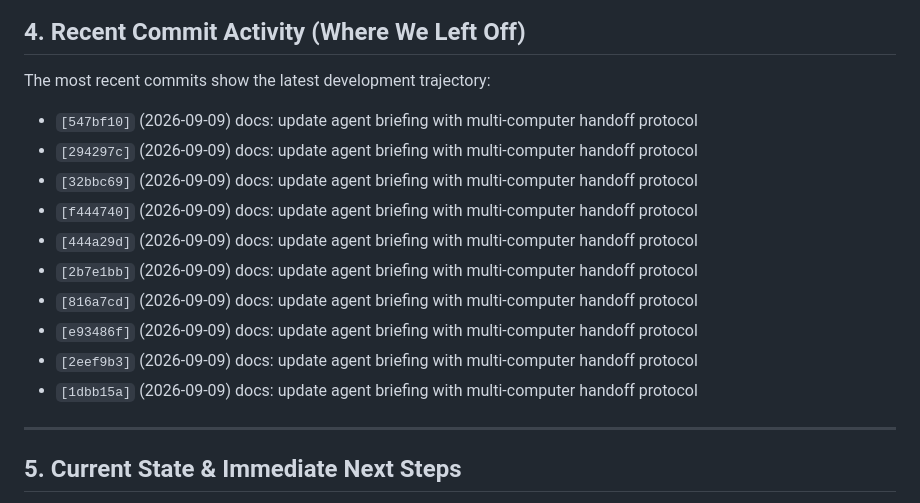
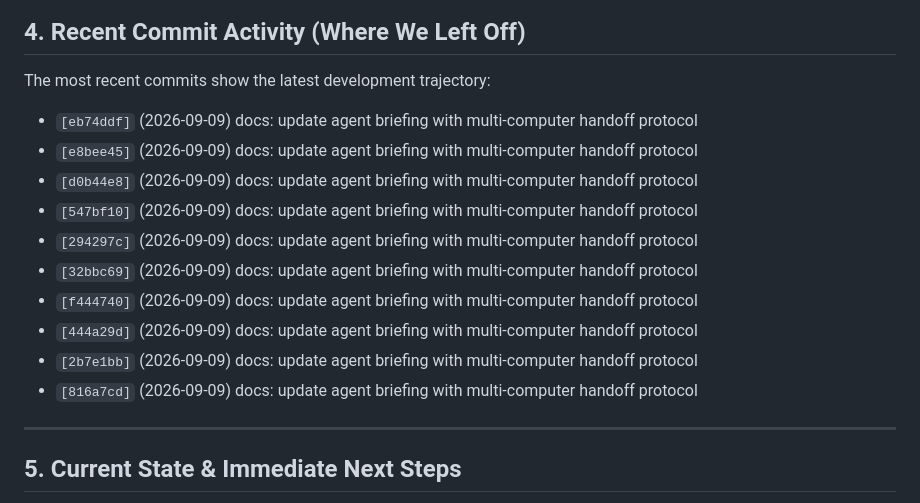
Before and after one commit to webdev0814/mouse-gravity-field, a Markdown page: AGENTS.md, the part around the change. Rendered like a GitHub page.

Commit message:
docs: update agent briefing with multi-computer handoff protocol

```diff
--- a/AGENTS.md
+++ b/AGENTS.md
@@ -38,6 +38,9 @@
 
 ## 4. Recent Commit Activity (Where We Left Off)
 The most recent commits show the latest development trajectory:
+- `[eb74ddf]` (2026-09-09) docs: update agent briefing with multi-computer handoff protocol
+- `[e8bee45]` (2026-09-09) docs: update agent briefing with multi-computer handoff protocol
+- `[d0b44e8]` (2026-09-09) docs: update agent briefing with multi-computer handoff protocol
 - `[547bf10]` (2026-09-09) docs: update agent briefing with multi-computer handoff protocol
 - `[294297c]` (2026-09-09) docs: update agent briefing with multi-computer handoff protocol
 - `[32bbc69]` (2026-09-09) docs: update agent briefing with multi-computer handoff protocol
@@ -45,9 +48,6 @@ The most recent commits show the latest development trajectory:
 - `[444a29d]` (2026-09-09) docs: update agent briefing with multi-computer handoff protocol
 - `[2b7e1bb]` (2026-09-09) docs: update agent briefing with multi-computer handoff protocol
 - `[816a7cd]` (2026-09-09) docs: update agent briefing with multi-computer handoff protocol
-- `[e93486f]` (2026-09-09) docs: update agent briefing with multi-computer handoff protocol
-- `[2eef9b3]` (2026-09-09) docs: update agent briefing with multi-computer handoff protocol
-- `[1dbb15a]` (2026-09-09) docs: update agent briefing with multi-computer handoff protocol
 
 ---
 
```
